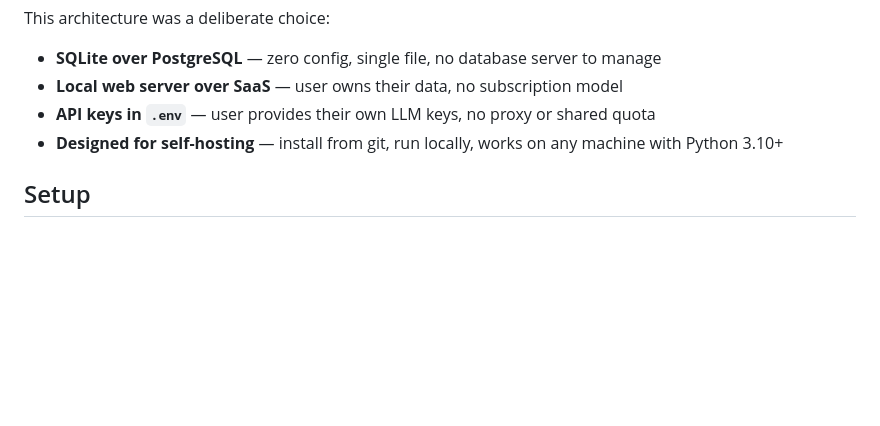
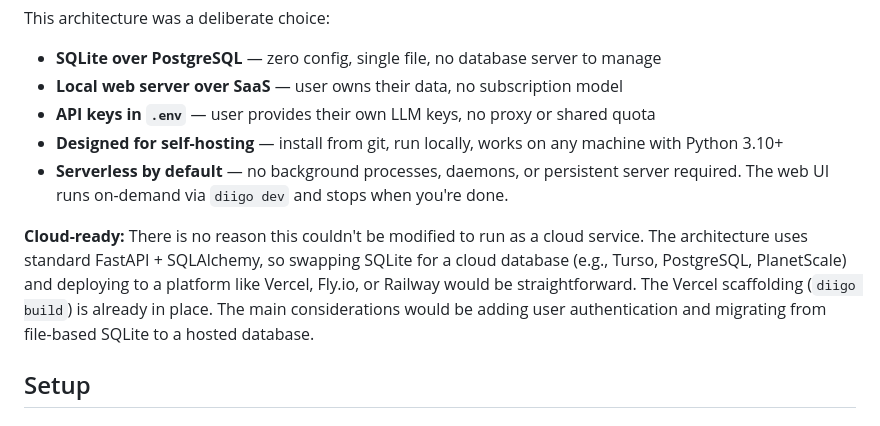
Before and after one commit to AI-bbos/diigo-tagger-ai, a Markdown page: docs/DEVELOPER-GUIDE.md, the part around the change. Rendered like a GitHub page; blank space fills up the shorter version.

Commit message:
docs: add serverless-by-default and cloud-ready notes to dev guide
Co-Authored-By: Claude <noreply@anthropic.com>

```diff
--- a/docs/DEVELOPER-GUIDE.md
+++ b/docs/DEVELOPER-GUIDE.md
@@ -9,6 +9,9 @@ This architecture was a deliberate choice:
 - **Local web server over SaaS** — user owns their data, no subscription model
 - **API keys in `.env`** — user provides their own LLM keys, no proxy or shared quota
 - **Designed for self-hosting** — install from git, run locally, works on any machine with Python 3.10+
+- **Serverless by default** — no background processes, daemons, or persistent server required. The web UI runs on-demand via `diigo dev` and stops when you're done.
+
+**Cloud-ready:** There is no reason this couldn't be modified to run as a cloud service. The architecture uses standard FastAPI + SQLAlchemy, so swapping SQLite for a cloud database (e.g., Turso, PostgreSQL, PlanetScale) and deploying to a platform like Vercel, Fly.io, or Railway would be straightforward. The Vercel scaffolding (`diigo build`) is already in place. The main considerations would be adding user authentication and migrating from file-based SQLite to a hosted database.
 
 ## Setup
 
```
